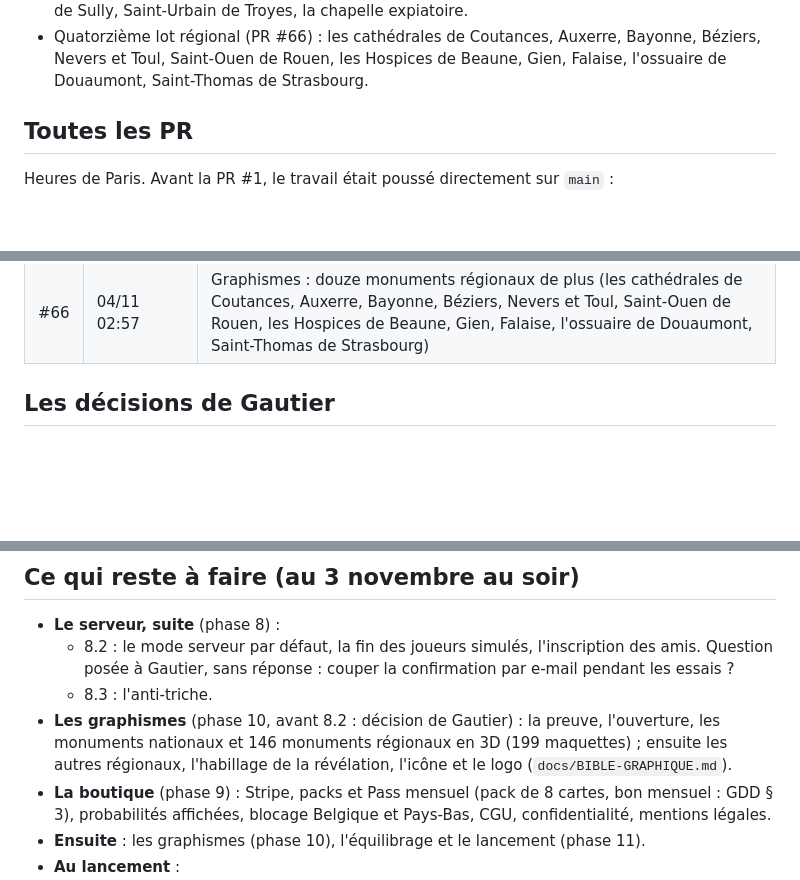
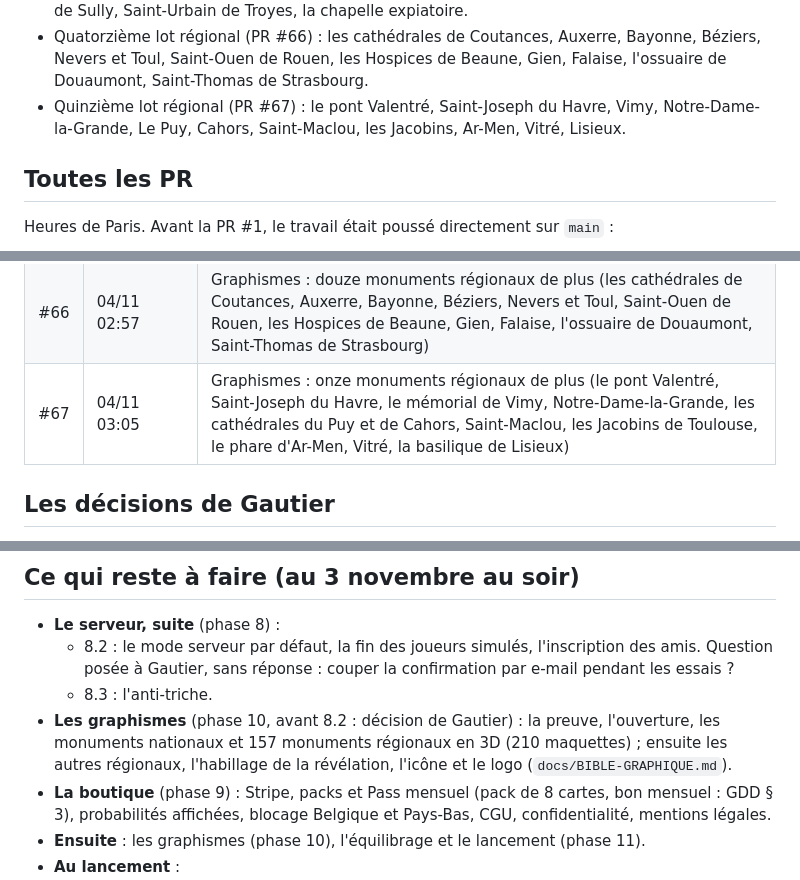
Before and after one commit to josalystest1-sudo/projet-jeux-immo, a Markdown page: docs/HISTORIQUE.md, 3 parts joined by grey strips. GitHub-like rendering; blank space fills up the shorter version.

```diff
--- a/docs/HISTORIQUE.md
+++ b/docs/HISTORIQUE.md
@@ -100,6 +100,7 @@ Rien d'important ne vit dans une conversation : tout est dans le dépôt ou sur
 - Douzième lot régional (PR #64) : les cathédrales de Blois, Vannes, Poitiers, Montpellier, Soissons, Versailles et Rodez, le Val-de-Grâce, Saint-Michel de Bordeaux, Notre-Dame-des-Victoires, la grande synagogue, la fontaine des Innocents.
 - Treizième lot régional (PR #65) : Saint-Paul-Saint-Louis, Notre-Dame-de-Lorette, Saint-Jean de Montmartre, Senlis, Meaux, Conques, l'abbaye aux Dames, Châteaudun, les hôtels de Sens et de Sully, Saint-Urbain de Troyes, la chapelle expiatoire.
 - Quatorzième lot régional (PR #66) : les cathédrales de Coutances, Auxerre, Bayonne, Béziers, Nevers et Toul, Saint-Ouen de Rouen, les Hospices de Beaune, Gien, Falaise, l'ossuaire de Douaumont, Saint-Thomas de Strasbourg.
+- Quinzième lot régional (PR #67) : le pont Valentré, Saint-Joseph du Havre, Vimy, Notre-Dame-la-Grande, Le Puy, Cahors, Saint-Maclou, les Jacobins, Ar-Men, Vitré, Lisieux.
 
 ## Toutes les PR
 
@@ -192,6 +193,7 @@ Puis une PR par étape, fusionnée en squash :
 | #64 | 04/11 02:45 | Graphismes : douze monuments régionaux de plus (les cathédrales de Blois, Vannes, Poitiers, Montpellier, Soissons, Versailles et Rodez, le Val-de-Grâce, Saint-Michel de Bordeaux, Notre-Dame-des-Victoires, la grande synagogue, la fontaine des Innocents) |
 | #65 | 04/11 02:50 | Graphismes : douze monuments régionaux de plus (Saint-Paul-Saint-Louis, Notre-Dame-de-Lorette, Saint-Jean de Montmartre, Senlis, Meaux, Conques, l'abbaye aux Dames, Châteaudun, les hôtels de Sens et de Sully, Saint-Urbain de Troyes, la chapelle expiatoire) |
 | #66 | 04/11 02:57 | Graphismes : douze monuments régionaux de plus (les cathédrales de Coutances, Auxerre, Bayonne, Béziers, Nevers et Toul, Saint-Ouen de Rouen, les Hospices de Beaune, Gien, Falaise, l'ossuaire de Douaumont, Saint-Thomas de Strasbourg) |
+| #67 | 04/11 03:05 | Graphismes : onze monuments régionaux de plus (le pont Valentré, Saint-Joseph du Havre, le mémorial de Vimy, Notre-Dame-la-Grande, les cathédrales du Puy et de Cahors, Saint-Maclou, les Jacobins de Toulouse, le phare d'Ar-Men, Vitré, la basilique de Lisieux) |
 
 ## Les décisions de Gautier
 
@@ -222,7 +224,7 @@ Les décisions du 2 novembre (interview) sont dans `CLAUDE.md` § 4 et dans le G
 - **Le serveur, suite** (phase 8) :
   - 8.2 : le mode serveur par défaut, la fin des joueurs simulés, l'inscription des amis. Question posée à Gautier, sans réponse : couper la confirmation par e-mail pendant les essais ?
   - 8.3 : l'anti-triche.
-- **Les graphismes** (phase 10, avant 8.2 : décision de Gautier) : la preuve, l'ouverture, les monuments nationaux et 146 monuments régionaux en 3D (199 maquettes) ; ensuite les autres régionaux, l'habillage de la révélation, l'icône et le logo (`docs/BIBLE-GRAPHIQUE.md`).
+- **Les graphismes** (phase 10, avant 8.2 : décision de Gautier) : la preuve, l'ouverture, les monuments nationaux et 157 monuments régionaux en 3D (210 maquettes) ; ensuite les autres régionaux, l'habillage de la révélation, l'icône et le logo (`docs/BIBLE-GRAPHIQUE.md`).
 - **La boutique** (phase 9) : Stripe, packs et Pass mensuel (pack de 8 cartes, bon mensuel : GDD § 3), probabilités affichées, blocage Belgique et Pays-Bas, CGU, confidentialité, mentions légales.
 - **Ensuite** : les graphismes (phase 10), l'équilibrage et le lancement (phase 11).
 - **Au lancement** :
```
Also changed, not shown: PROGRESS.md (+3 -1 lines), docs/BIBLE-GRAPHIQUE.md (+3 -0 lines), docs/bible/monuments-22.jpg (added), 1 other file.
